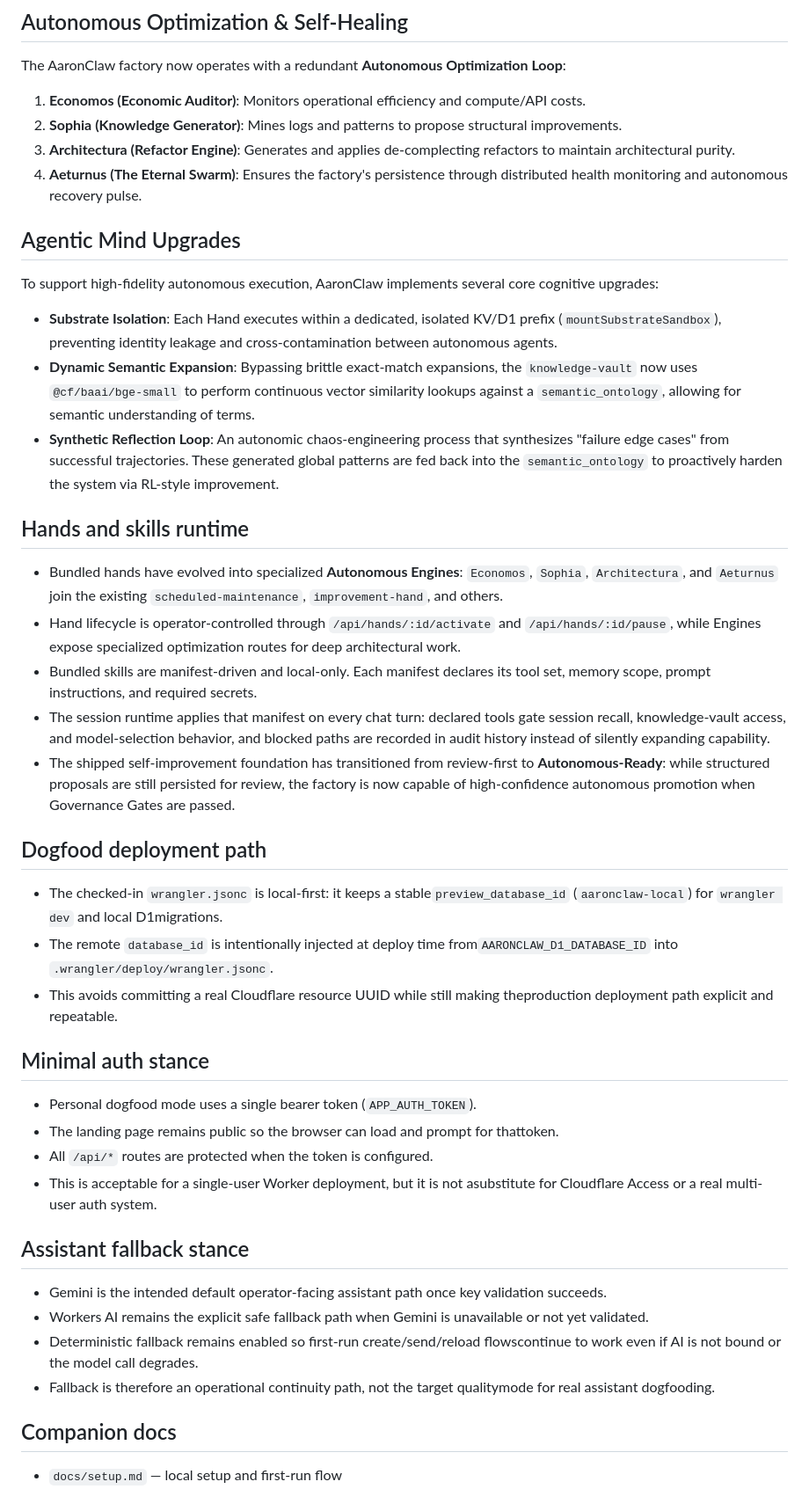
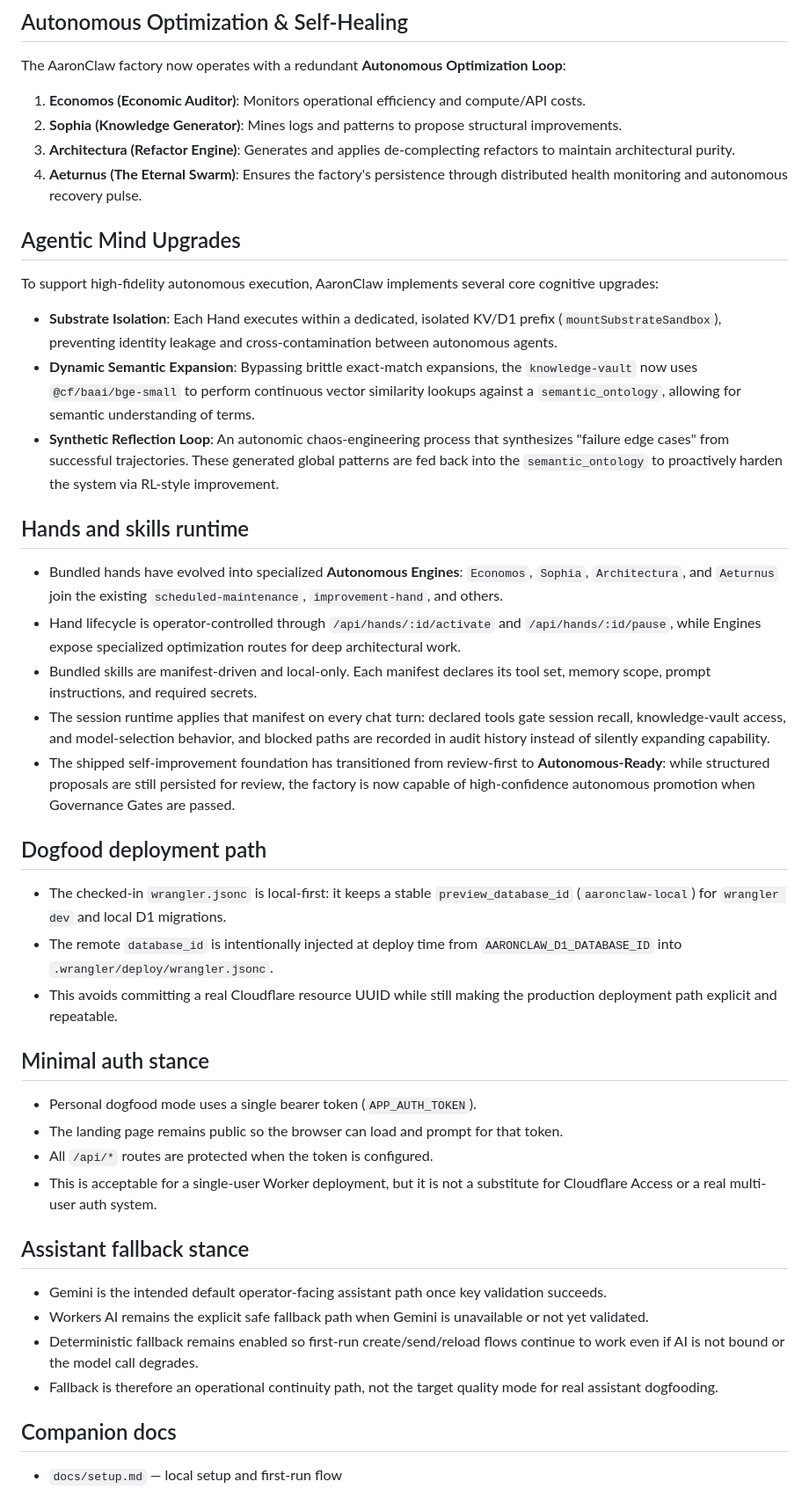
Before and after one commit to criticalinsight/aaronclaw, a Markdown page: public/docs/architecture.md, the part around one of its changes. Shown at 88% size. GitHub-like rendering.

Commit message:
🧙🏾‍♂️ Documentation: Final meticulous polish of architecture.md and catalog synchronization.

```diff
--- a/public/docs/architecture.md
+++ b/public/docs/architecture.md
@@ -60,51 +65,80 @@ return to container-first runtime assumptions.
 
 The AaronClaw factory now operates with a redundant **Autonomous Optimization Loop**:
 
-1.  **Economos (Economic Auditor)**: Monitors operational efficiency and compute/API costs.
-2.  **Sophia (Knowledge Generator)**: Mines logs and patterns to propose structural improvements.
-3.  **Architectura (Refactor Engine)**: Generates and applies de-complecting refactors to maintain architectural purity.
-4.  **Aeturnus (The Eternal Swarm)**: Ensures the factory's persistence through distributed health monitoring and autonomous recovery pulse.
+1. **Economos (Economic Auditor)**: Monitors operational efficiency and
+   compute/API costs.
+2. **Sophia (Knowledge Generator)**: Mines logs and patterns to propose
+   structural improvements.
+3. **Architectura (Refactor Engine)**: Generates and applies de-complecting
+   refactors to maintain architectural purity.
+4. **Aeturnus (The Eternal Swarm)**: Ensures the factory's persistence through
+   distributed health monitoring and autonomous recovery pulse.
 
 ## Agentic Mind Upgrades
 
-To support high-fidelity autonomous execution, AaronClaw implements several core cognitive upgrades:
+To support high-fidelity autonomous execution, AaronClaw implements several core
+cognitive upgrades:
 
-- **Substrate Isolation**: Each Hand executes within a dedicated, isolated KV/D1 prefix (`mountSubstrateSandbox`), preventing identity leakage and cross-contamination between autonomous agents.
-- **Dynamic Semantic Expansion**: Bypassing brittle exact-match expansions, the `knowledge-vault` now uses `@cf/baai/bge-small` to perform continuous vector similarity lookups against a `semantic_ontology`, allowing for semantic understanding of terms.
-- **Synthetic Reflection Loop**: An autonomic chaos-engineering process that synthesizes "failure edge cases" from successful trajectories. These generated global patterns are fed back into the `semantic_ontology` to proactively harden the system via RL-style improvement.
+- **Substrate Isolation**: Each Hand executes within a dedicated, isolated KV/D1
+  prefix (`mountSubstrateSandbox`), preventing identity leakage and
+  cross-contamination between autonomous agents.
+- **Dynamic Semantic Expansion**: Bypassing brittle exact-match expansions, the
+  `knowledge-vault` now uses `@cf/baai/bge-small` to perform continuous vector
+  similarity lookups against a `semantic_ontology`, allowing for semantic
+  understanding of terms.
+- **Synthetic Reflection Loop**: An autonomic chaos-engineering process that
+  synthesizes "failure edge cases" from successful trajectories. These generated
+  global patterns are fed back into the `semantic_ontology` to proactively
+  harden the system via RL-style improvement.
 
 ## Hands and skills runtime
 
-- Bundled hands have evolved into specialized **Autonomous Engines**: `Economos`, `Sophia`, `Architectura`, and `Aeturnus` join the existing `scheduled-maintenance`, `improvement-hand`, and others.
+- Bundled hands have evolved into specialized **Autonomous Engines**:
+  `Economos`, `Sophia`, `Architectura`, and `Aeturnus` join the existing
+  `scheduled-maintenance`, `improvement-hand`, and others.
 - Hand lifecycle is operator-controlled through `/api/hands/:id/activate` and
-  `/api/hands/:id/pause`, while Engines expose specialized optimization routes for deep architectural work.
+  `/api/hands/:id/pause`, while Engines expose specialized optimization routes
+  for deep architectural work.
 - Bundled skills are manifest-driven and local-only. Each manifest declares its
   tool set, memory scope, prompt instructions, and required secrets.
 - The session runtime applies that manifest on every chat turn: declared tools
   gate session recall, knowledge-vault access, and model-selection behavior,
   and blocked paths are recorded in audit history instead of silently expanding
   capability.
-- The shipped self-improvement foundation has transitioned from review-first to **Autonomous-Ready**: while structured proposals are still persisted for review, the factory is now capable of high-confidence autonomous promotion when Governance Gates are passed.
+- The shipped self-improvement foundation has transitioned from review-first to
+  **Autonomous-Ready**: while structured proposals are still persisted for
+  review, the factory is now capable of high-confidence autonomous promotion
+  when Governance Gates are passed.
 
 ## Dogfood deployment path
 
-- The checked-in `wrangler.jsonc` is local-first: it keeps a stable`preview_database_id` (`aaronclaw-local`) for `wrangler dev` and local D1migrations.
-- The remote `database_id` is intentionally injected at deploy time from`AARONCLAW_D1_DATABASE_ID` into `.wrangler/deploy/wrangler.jsonc`.
-- This avoids committing a real Cloudflare resource UUID while still making theproduction deployment path explicit and repeatable.
+- The checked-in `wrangler.jsonc` is local-first: it keeps a stable
+  `preview_database_id` (`aaronclaw-local`) for `wrangler dev` and local D1
+  migrations.
+- The remote `database_id` is intentionally injected at deploy time from
+  `AARONCLAW_D1_DATABASE_ID` into `.wrangler/deploy/wrangler.jsonc`.
+- This avoids committing a real Cloudflare resource UUID while still making the
+  production deployment path explicit and repeatable.
 
 ## Minimal auth stance
 
 - Personal dogfood mode uses a single bearer token (`APP_AUTH_TOKEN`).
-- The landing page remains public so the browser can load and prompt for thattoken.
+- The landing page remains public so the browser can load and prompt for that
+  token.
 - All `/api/*` routes are protected when the token is configured.
-- This is acceptable for a single-user Worker deployment, but it is not asubstitute for Cloudflare Access or a real multi-user auth system.
+- This is acceptable for a single-user Worker deployment, but it is not a
+  substitute for Cloudflare Access or a real multi-user auth system.
 
 ## Assistant fallback stance
 
-- Gemini is the intended default operator-facing assistant path once key validation succeeds.
-- Workers AI remains the explicit safe fallback path when Gemini is unavailable or not yet validated.
-- Deterministic fallback remains enabled so first-run create/send/reload flowscontinue to work even if AI is not bound or the model call degrades.
-- Fallback is therefore an operational continuity path, not the target qualitymode for real assistant dogfooding.
+- Gemini is the intended default operator-facing assistant path once key
+  validation succeeds.
+- Workers AI remains the explicit safe fallback path when Gemini is unavailable
+  or not yet validated.
+- Deterministic fallback remains enabled so first-run create/send/reload flows
+  continue to work even if AI is not bound or the model call degrades.
+- Fallback is therefore an operational continuity path, not the target quality
+  mode for real assistant dogfooding.
 
 ## Companion docs
 
```
Also changed, not shown: other parts of public/docs/architecture.md (+7 -2 lines).
